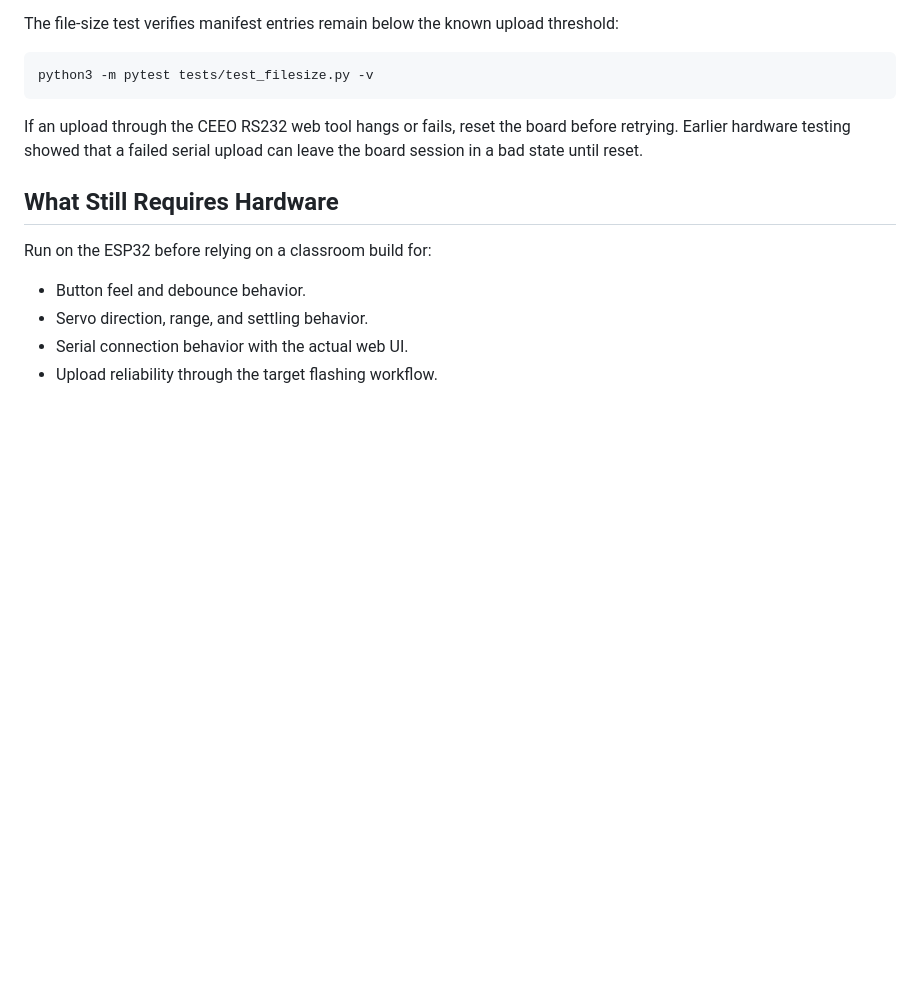
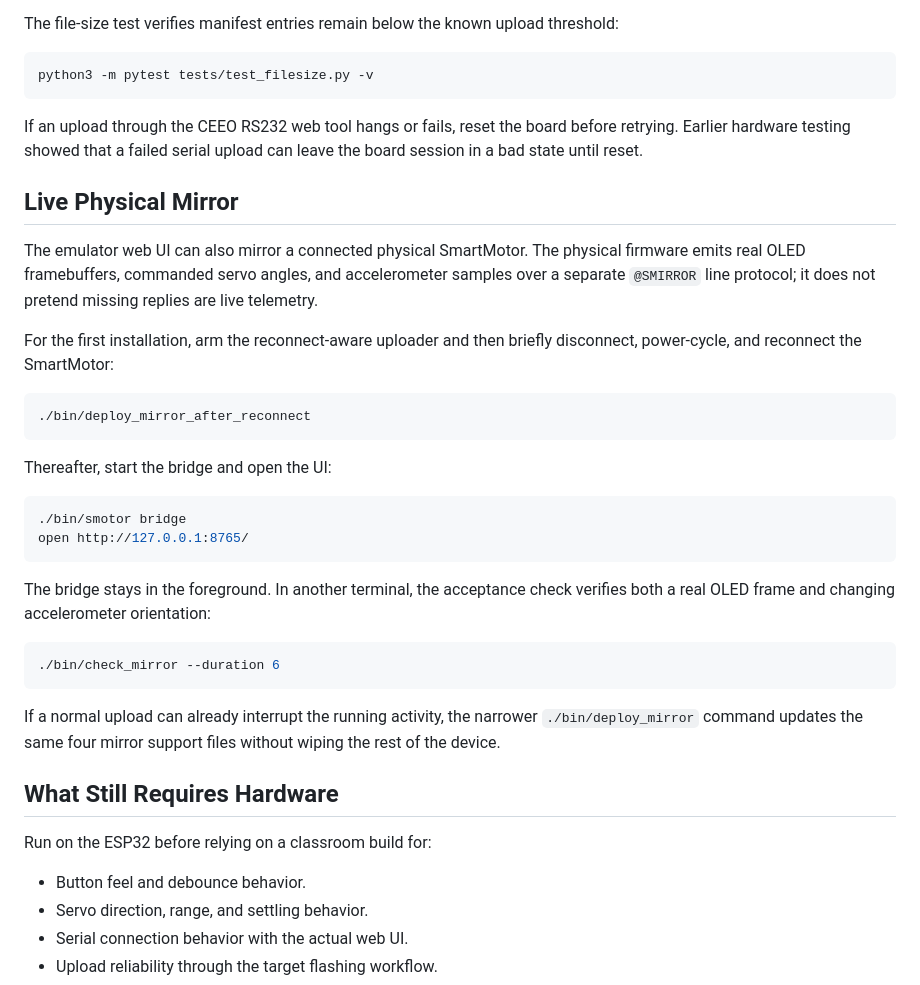
Before and after one commit to gregory-marton/MyFavoriteColor, a Markdown page: README.md, the part around one of its changes. Rendered like a GitHub page; blank space fills up the shorter version.

Commit message:
Document verified physical mirror workflow

````diff
--- a/README.md
+++ b/README.md
@@ -90,6 +92,38 @@ python3 -m pytest tests/test_filesize.py -v
 
 If an upload through the CEEO RS232 web tool hangs or fails, reset the board before retrying. Earlier hardware testing showed that a failed serial upload can leave the board session in a bad state until reset.
 
+## Live Physical Mirror
+
+The emulator web UI can also mirror a connected physical SmartMotor. The
+physical firmware emits real OLED framebuffers, commanded servo angles, and
+accelerometer samples over a separate `@SMIRROR` line protocol; it does not
+pretend missing replies are live telemetry.
+
+For the first installation, arm the reconnect-aware uploader and then briefly
+disconnect, power-cycle, and reconnect the SmartMotor:
+
+```bash
+./bin/deploy_mirror_after_reconnect
+```
+
+Thereafter, start the bridge and open the UI:
+
+```bash
+./bin/smotor bridge
+open http://127.0.0.1:8765/
+```
+
+The bridge stays in the foreground. In another terminal, the acceptance check
+verifies both a real OLED frame and changing accelerometer orientation:
+
+```bash
+./bin/check_mirror --duration 6
+```
+
+If a normal upload can already interrupt the running activity, the narrower
+`./bin/deploy_mirror` command updates the same four mirror support files without
+wiping the rest of the device.
+
 ## What Still Requires Hardware
 
 Run on the ESP32 before relying on a classroom build for:
````
Also changed, not shown: other parts of README.md (+2 -0 lines), EMULATOR_PROGRESS.md (+14 -0 lines), HANDOFF.md (+26 -0 lines).
